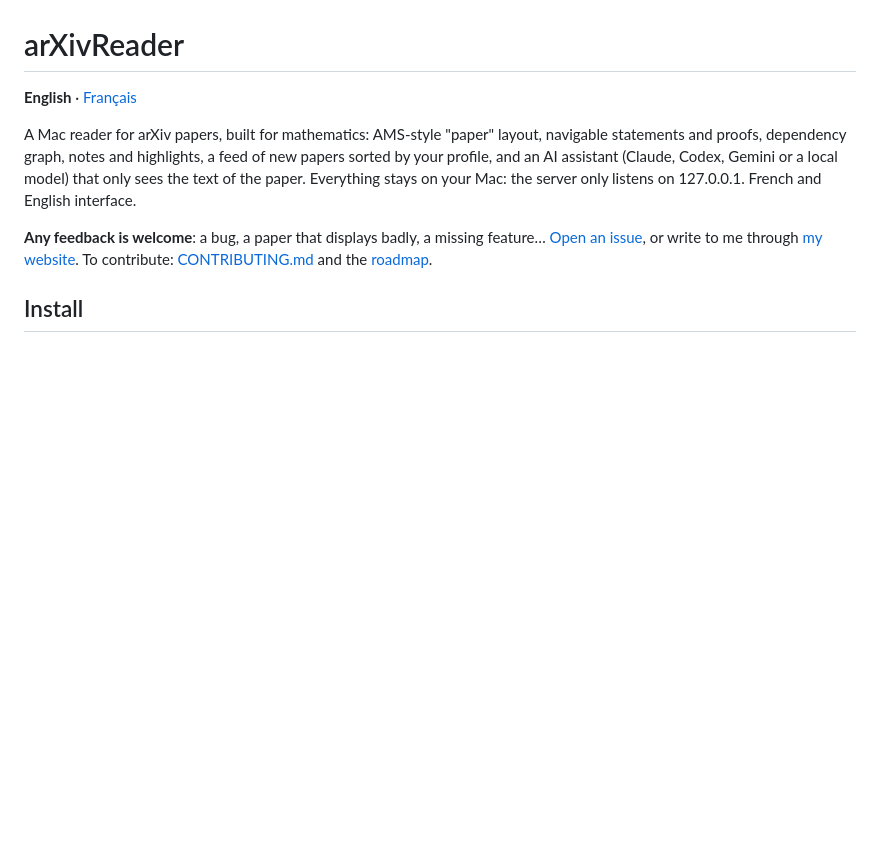
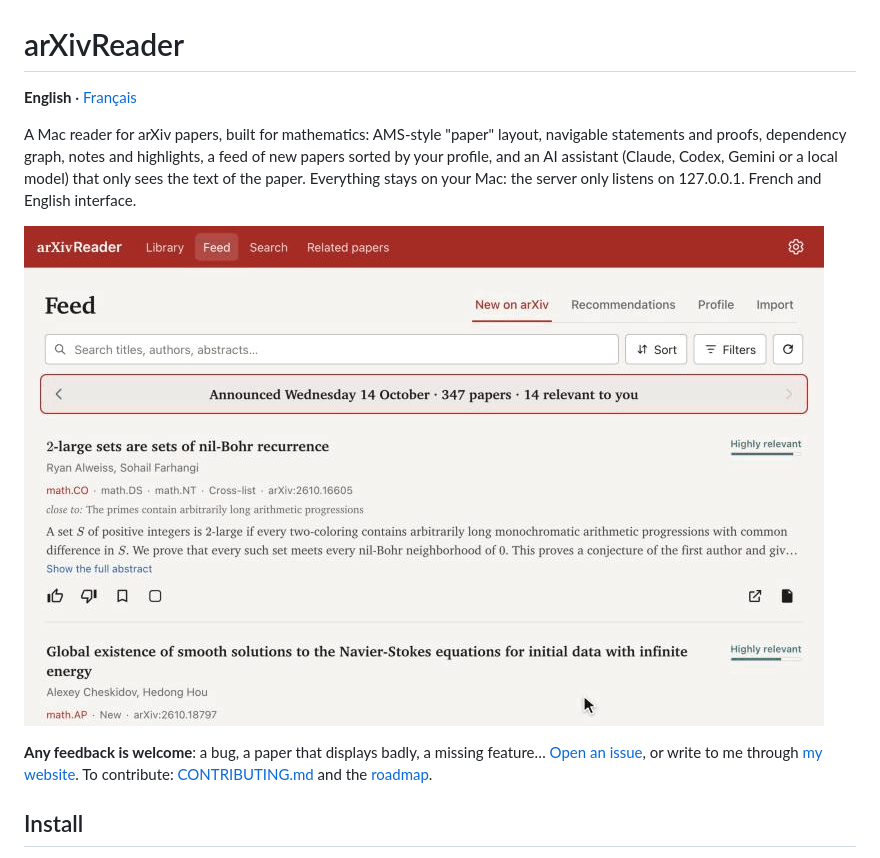
Before and after one commit to seldon39/arxivreader, a Markdown page: README.md, the part around the change. GitHub-like rendering; pictures changed too: docs/demo.gif (added); blank space fills up the shorter version.

```diff
--- a/README.md
+++ b/README.md
@@ -6,6 +6,8 @@ A Mac reader for arXiv papers, built for mathematics: AMS-style "paper" layout,
 proofs, dependency graph, notes and highlights, a feed of new papers sorted by your profile, and an AI
 assistant (Claude, Codex, Gemini or a local model) that only sees the text of the paper.
 Everything stays on your Mac: the server only listens on 127.0.0.1. French and English interface.
+
+![arXivReader demo: feed sorted by relevance, library, reader with statement previews, highlights and LaTeX copy, AI assistant, dependency graph, related papers](docs/demo.gif)
 
 **Any feedback is welcome**: a bug, a paper that displays badly, a missing feature… [Open an issue](https://github.com/seldon39/arxivreader/issues), or write to me through [my website](https://razvan-apredoaei.netlify.app/contact/). To contribute: [CONTRIBUTING.md](CONTRIBUTING.md) and
 the [roadmap](ROADMAP.md).
```
Also changed, not shown: README.fr.md (+2 -0 lines).
